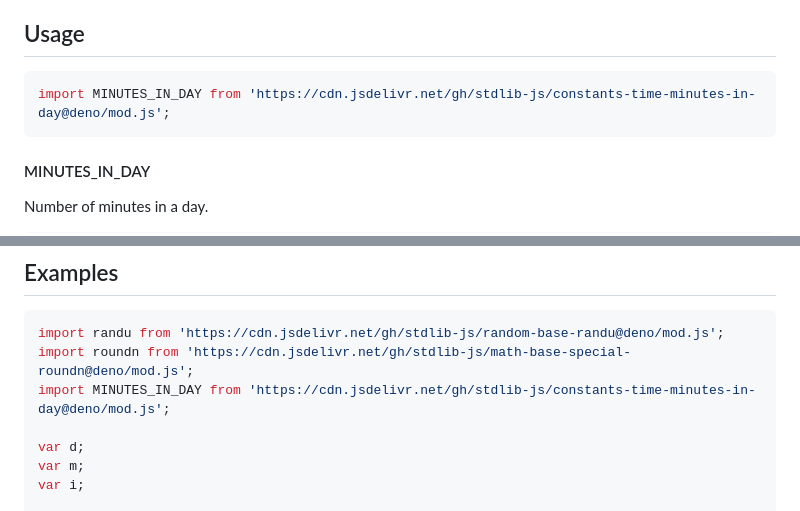
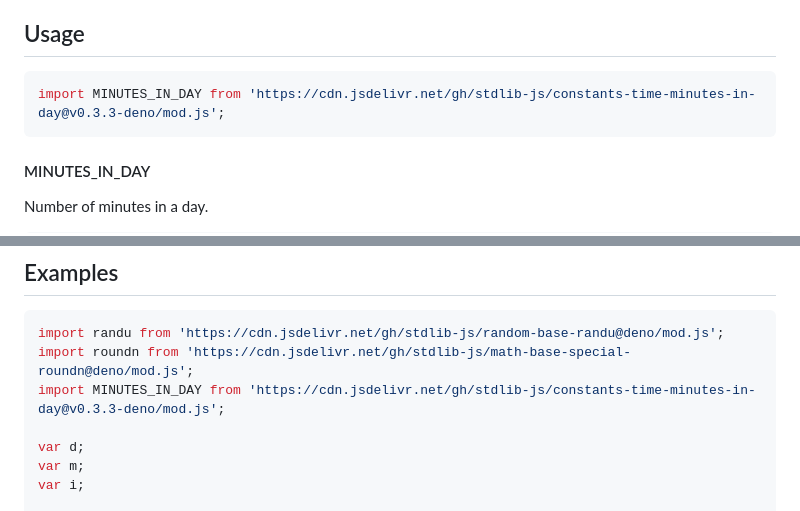
Before and after one commit to stdlib-js/constants-time-minutes-in-day, a Markdown page: README.md, 2 parts joined by grey strips. Drawn GitHub-style.

Commit message:
Update README.md for Deno bundle v0.3.3

````diff
--- a/README.md
+++ b/README.md
@@ -42,7 +42,7 @@ limitations under the License.
 ## Usage
 
 ```javascript
-import MINUTES_IN_DAY from 'https://cdn.jsdelivr.net/gh/stdlib-js/constants-time-minutes-in-day@deno/mod.js';
+import MINUTES_IN_DAY from 'https://cdn.jsdelivr.net/gh/stdlib-js/constants-time-minutes-in-day@v0.3.3-deno/mod.js';
 ```
 
 #### MINUTES_IN_DAY
@@ -77,7 +77,7 @@ var bool = ( MINUTES_IN_DAY === 1440 );
 ```javascript
 import randu from 'https://cdn.jsdelivr.net/gh/stdlib-js/random-base-randu@deno/mod.js';
 import roundn from 'https://cdn.jsdelivr.net/gh/stdlib-js/math-base-special-roundn@deno/mod.js';
-import MINUTES_IN_DAY from 'https://cdn.jsdelivr.net/gh/stdlib-js/constants-time-minutes-in-day@deno/mod.js';
+import MINUTES_IN_DAY from 'https://cdn.jsdelivr.net/gh/stdlib-js/constants-time-minutes-in-day@v0.3.3-deno/mod.js';
 
 var d;
 var m;
````
